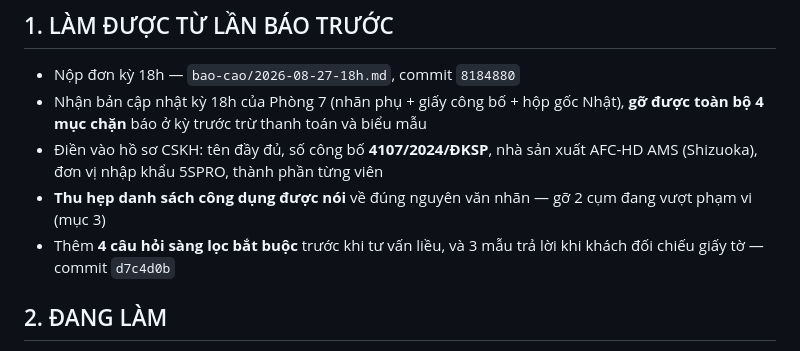
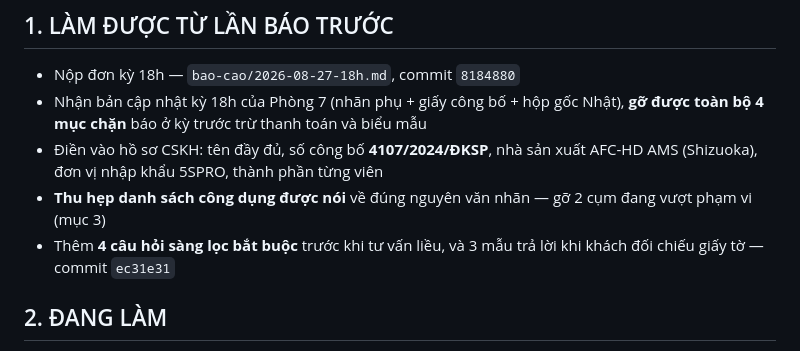
Before and after one commit to phamvanson19111993-cell/ai-agent-check-don, a Markdown page: bao-cao/2026-08-27-22h.md, the part around the change. GitHub-like rendering.

Commit message:
Sửa mã commit trích dẫn sai trong báo cáo kỳ 22h
Co-Authored-By: Claude Opus 5 <noreply@anthropic.com>
Claude-Session: https://claude.ai/code/session_0181dYS4ZhTFf6rMjhxWg23c

```diff
--- a/bao-cao/2026-08-27-22h.md
+++ b/bao-cao/2026-08-27-22h.md
@@ -7,7 +7,7 @@ Kỳ: 2026-08-27 22h   ·   Nhánh: claude/zalo-customer-care-messaging-uj9q4i
 - Nhận bản cập nhật kỳ 18h của Phòng 7 (nhãn phụ + giấy công bố + hộp gốc Nhật), **gỡ được toàn bộ 4 mục chặn** báo ở kỳ trước trừ thanh toán và biểu mẫu
 - Điền vào hồ sơ CSKH: tên đầy đủ, số công bố **4107/2024/ĐKSP**, nhà sản xuất AFC-HD AMS (Shizuoka), đơn vị nhập khẩu 5SPRO, thành phần từng viên
 - **Thu hẹp danh sách công dụng được nói** về đúng nguyên văn nhãn — gỡ 2 cụm đang vượt phạm vi (mục 3)
-- Thêm **4 câu hỏi sàng lọc bắt buộc** trước khi tư vấn liều, và 3 mẫu trả lời khi khách đối chiếu giấy tờ — commit `d7c4d0b`
+- Thêm **4 câu hỏi sàng lọc bắt buộc** trước khi tư vấn liều, và 3 mẫu trả lời khi khách đối chiếu giấy tờ — commit `ec31e31`
 
 ## 2. ĐANG LÀM
 
```
